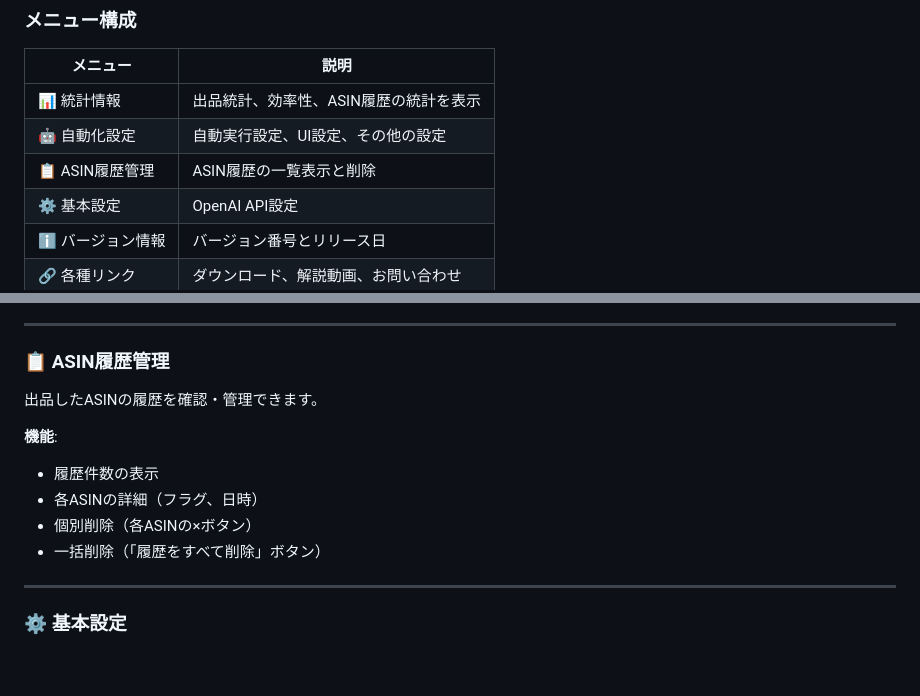
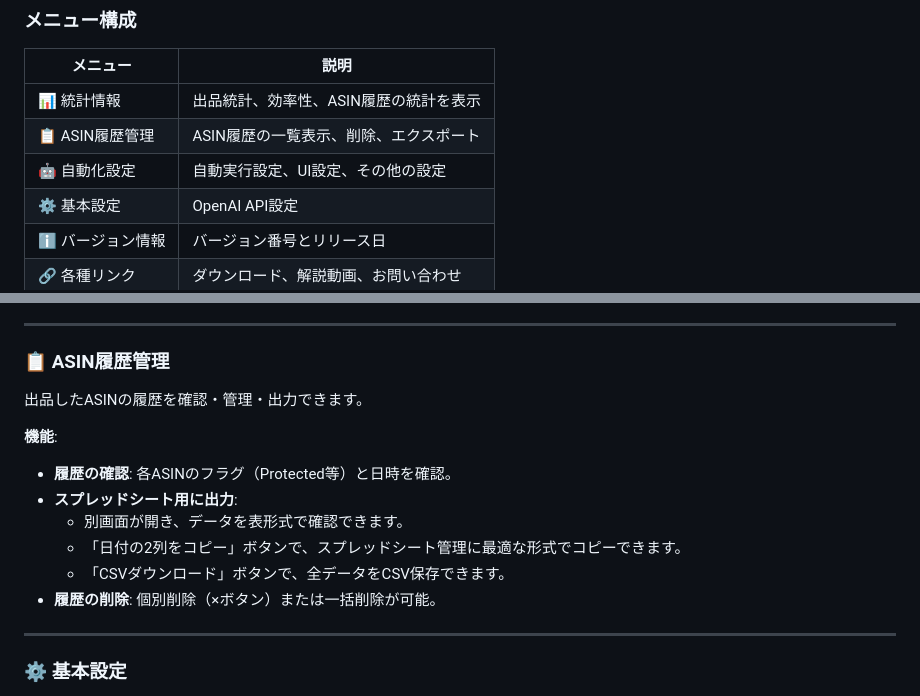
Before and after one commit to kuronylab/listerflow-pro-lp, a Markdown page: README.md, 2 parts joined by grey strips. Drawn GitHub-style; blank space fills up the shorter version.

Commit message:
docs: update README to reflect menu order changes and new export features

```diff
--- a/README.md
+++ b/README.md
@@ -443,8 +443,8 @@ IDが固定されたため、今後は以下の手順で設定を保持したま
 | メニュー | 説明 |
 |---------|------|
 | 📊 統計情報 | 出品統計、効率性、ASIN履歴の統計を表示 |
+| 📋 ASIN履歴管理 | ASIN履歴の一覧表示、削除、エクスポート |
 | 🤖 自動化設定 | 自動実行設定、UI設定、その他の設定 |
-| 📋 ASIN履歴管理 | ASIN履歴の一覧表示と削除 |
 | ⚙️ 基本設定 | OpenAI API設定 |
 | ℹ️ バージョン情報 | バージョン番号とリリース日 |
 | 🔗 各種リンク | ダウンロード、解説動画、お問い合わせ |
@@ -507,13 +507,15 @@ IDが固定されたため、今後は以下の手順で設定を保持したま
 
 ### 📋 ASIN履歴管理
 
-出品したASINの履歴を確認・管理できます。
+出品したASINの履歴を確認・管理・出力できます。
 
 **機能**:
-- 履歴件数の表示
-- 各ASINの詳細（フラグ、日時）
-- 個別削除（各ASINの×ボタン）
-- 一括削除（「履歴をすべて削除」ボタン）
+- **履歴の確認**: 各ASINのフラグ（Protected等）と日時を確認。
+- **スプレッドシート用に出力**:
+  - 別画面が開き、データを表形式で確認できます。
+  - 「日付の2列をコピー」ボタンで、スプレッドシート管理に最適な形式でコピーできます。
+  - 「CSVダウンロード」ボタンで、全データをCSV保存できます。
+- **履歴の削除**: 個別削除（×ボタン）または一括削除が可能。
 
 ---
 
```
